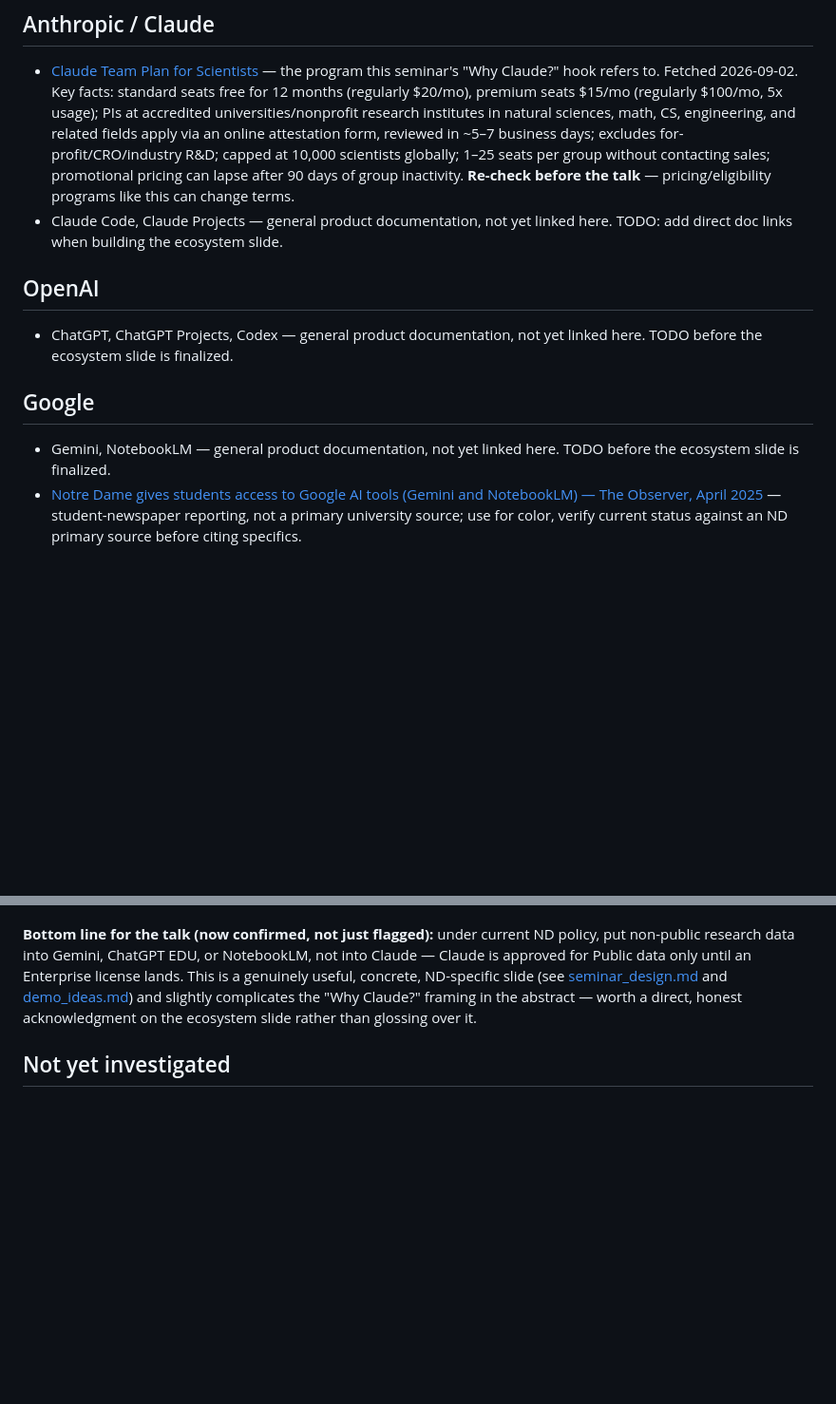
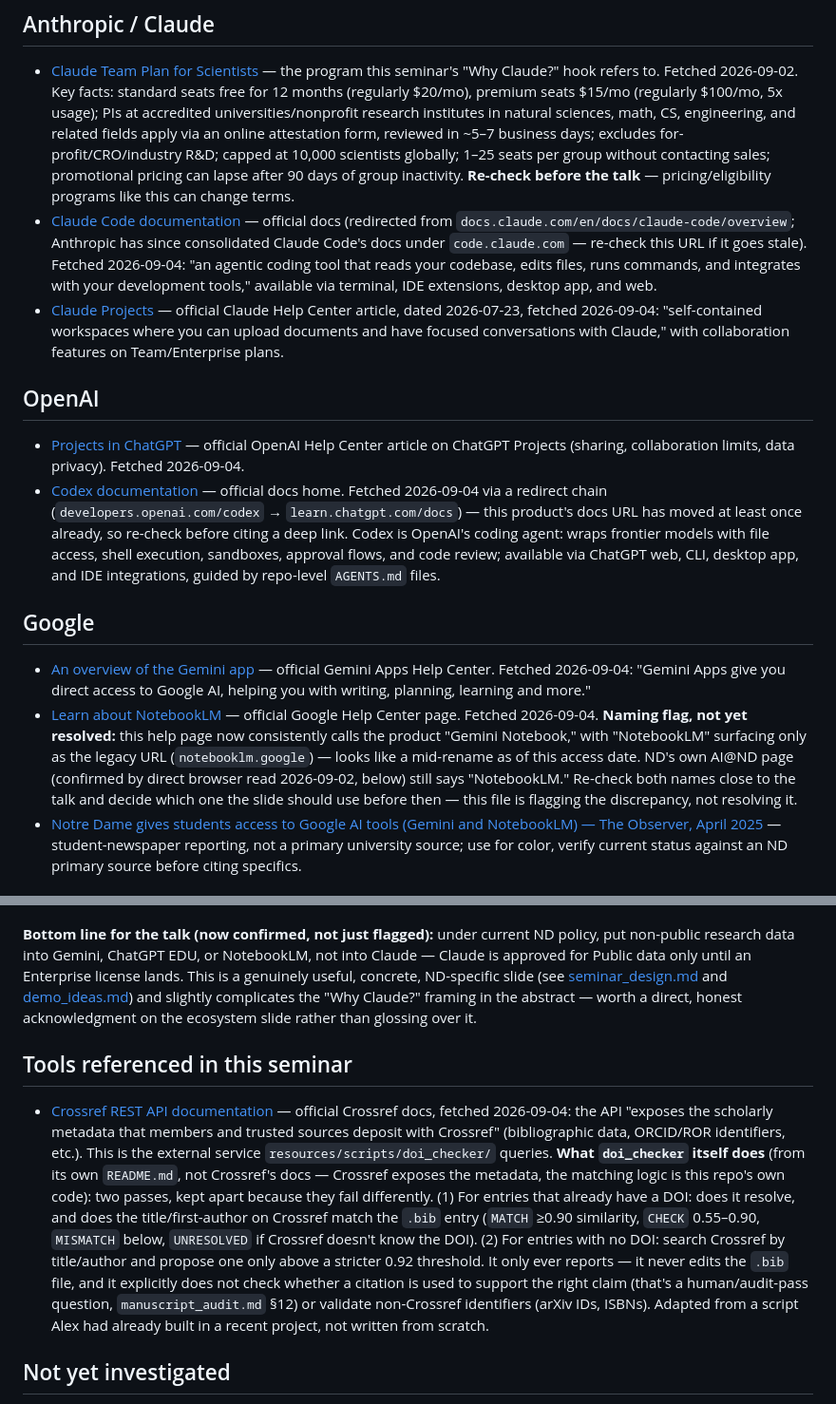
Before and after one commit to dowlinglab/claude-for-researchers, a Markdown page: notes/references.md, 2 parts joined by grey strips. Shown at 95% size. Rendered like a GitHub page; blank space fills up the shorter version.

```diff
--- a/notes/references.md
+++ b/notes/references.md
@@ -5,15 +5,18 @@ Authoritative sources for claims made in this seminar about AI vendors' products
 ## Anthropic / Claude
 
 - [Claude Team Plan for Scientists](https://claude.com/programs/team-plan-for-scientists) — the program this seminar's "Why Claude?" hook refers to. Fetched 2026-09-02. Key facts: standard seats free for 12 months (regularly $20/mo), premium seats $15/mo (regularly $100/mo, 5x usage); PIs at accredited universities/nonprofit research institutes in natural sciences, math, CS, engineering, and related fields apply via an online attestation form, reviewed in ~5–7 business days; excludes for-profit/CRO/industry R&D; capped at 10,000 scientists globally; 1–25 seats per group without contacting sales; promotional pricing can lapse after 90 days of group inactivity. **Re-check before the talk** — pricing/eligibility programs like this can change terms.
-- Claude Code, Claude Projects — general product documentation, not yet linked here. TODO: add direct doc links when building the ecosystem slide.
+- [Claude Code documentation](https://code.claude.com/docs/en/overview) — official docs (redirected from `docs.claude.com/en/docs/claude-code/overview`; Anthropic has since consolidated Claude Code's docs under `code.claude.com` — re-check this URL if it goes stale). Fetched 2026-09-04: "an agentic coding tool that reads your codebase, edits files, runs commands, and integrates with your development tools," available via terminal, IDE extensions, desktop app, and web.
+- [Claude Projects](https://support.claude.com/en/articles/9517075-what-are-projects) — official Claude Help Center article, dated 2026-07-23, fetched 2026-09-04: "self-contained workspaces where you can upload documents and have focused conversations with Claude," with collaboration features on Team/Enterprise plans.
 
 ## OpenAI
 
-- ChatGPT, ChatGPT Projects, Codex — general product documentation, not yet linked here. TODO before the ecosystem slide is finalized.
+- [Projects in ChatGPT](https://help.openai.com/en/articles/10169521-projects-in-chatgpt) — official OpenAI Help Center article on ChatGPT Projects (sharing, collaboration limits, data privacy). Fetched 2026-09-04.
+- [Codex documentation](https://learn.chatgpt.com/docs) — official docs home. Fetched 2026-09-04 via a redirect chain (`developers.openai.com/codex` → `learn.chatgpt.com/docs`) — this product's docs URL has moved at least once already, so re-check before citing a deep link. Codex is OpenAI's coding agent: wraps frontier models with file access, shell execution, sandboxes, approval flows, and code review; available via ChatGPT web, CLI, desktop app, and IDE integrations, guided by repo-level `AGENTS.md` files.
 
 ## Google
 
-- Gemini, NotebookLM — general product documentation, not yet linked here. TODO before the ecosystem slide is finalized.
+- [An overview of the Gemini app](https://support.google.com/gemini/answer/17216260?hl=en) — official Gemini Apps Help Center. Fetched 2026-09-04: "Gemini Apps give you direct access to Google AI, helping you with writing, planning, learning and more."
+- [Learn about NotebookLM](https://support.google.com/notebooklm/answer/16164461) — official Google Help Center page. Fetched 2026-09-04. **Naming flag, not yet resolved:** this help page now consistently calls the product "Gemini Notebook," with "NotebookLM" surfacing only as the legacy URL (`notebooklm.google`) — looks like a mid-rename as of this access date. ND's own AI@ND page (confirmed by direct browser read 2026-09-02, below) still says "NotebookLM." Re-check both names close to the talk and decide which one the slide should use before then — this file is flagging the discrepancy, not resolving it.
 - [Notre Dame gives students access to Google AI tools (Gemini and NotebookLM) — The Observer, April 2025](https://www.ndsmcobserver.com/article/2025/04/notre-dame-gives-students-access-to-google-ai-tools-gemini-and-notebooklm) — student-newspaper reporting, not a primary university source; use for color, verify current status against an ND primary source before citing specifics.
 
 ## Notre Dame — AI access and policy
@@ -40,6 +43,10 @@ Confirmed by direct browser read on 2026-09-02 (superseding the earlier search-s
 
 **Bottom line for the talk (now confirmed, not just flagged):** under current ND policy, put non-public research data into Gemini, ChatGPT EDU, or NotebookLM, not into Claude — Claude is approved for Public data only until an Enterprise license lands. This is a genuinely useful, concrete, ND-specific slide (see [seminar_design.md](seminar_design.md) and [demo_ideas.md](demo_ideas.md)) and slightly complicates the "Why Claude?" framing in the abstract — worth a direct, honest acknowledgment on the ecosystem slide rather than glossing over it.
 
+## Tools referenced in this seminar
+
+- [Crossref REST API documentation](https://www.crossref.org/documentation/retrieve-metadata/rest-api/) — official Crossref docs, fetched 2026-09-04: the API "exposes the scholarly metadata that members and trusted sources deposit with Crossref" (bibliographic data, ORCID/ROR identifiers, etc.). This is the external service `resources/scripts/doi_checker/` queries. **What `doi_checker` itself does** (from its own `README.md`, not Crossref's docs — Crossref exposes the metadata, the matching logic is this repo's own code): two passes, kept apart because they fail differently. (1) For entries that already have a DOI: does it resolve, and does the title/first-author on Crossref match the `.bib` entry (`MATCH` ≥0.90 similarity, `CHECK` 0.55–0.90, `MISMATCH` below, `UNRESOLVED` if Crossref doesn't know the DOI). (2) For entries with no DOI: search Crossref by title/author and propose one only above a stricter 0.92 threshold. It only ever reports — it never edits the `.bib` file, and it explicitly does not check whether a citation is used to support the right claim (that's a human/audit-pass question, `manuscript_audit.md` §12) or validate non-Crossref identifiers (arXiv IDs, ISBNs). Adapted from a script Alex had already built in a recent project, not written from scratch.
+
 ## Not yet investigated
 
 - Journal/publisher AI-use policies (relevant to Section 7 of the outline — audit-before-submission). No specific journals identified yet; add if a concrete example is chosen for the audit demo.
```
Also changed, not shown: notes/open_questions.md (+4 -4 lines).
